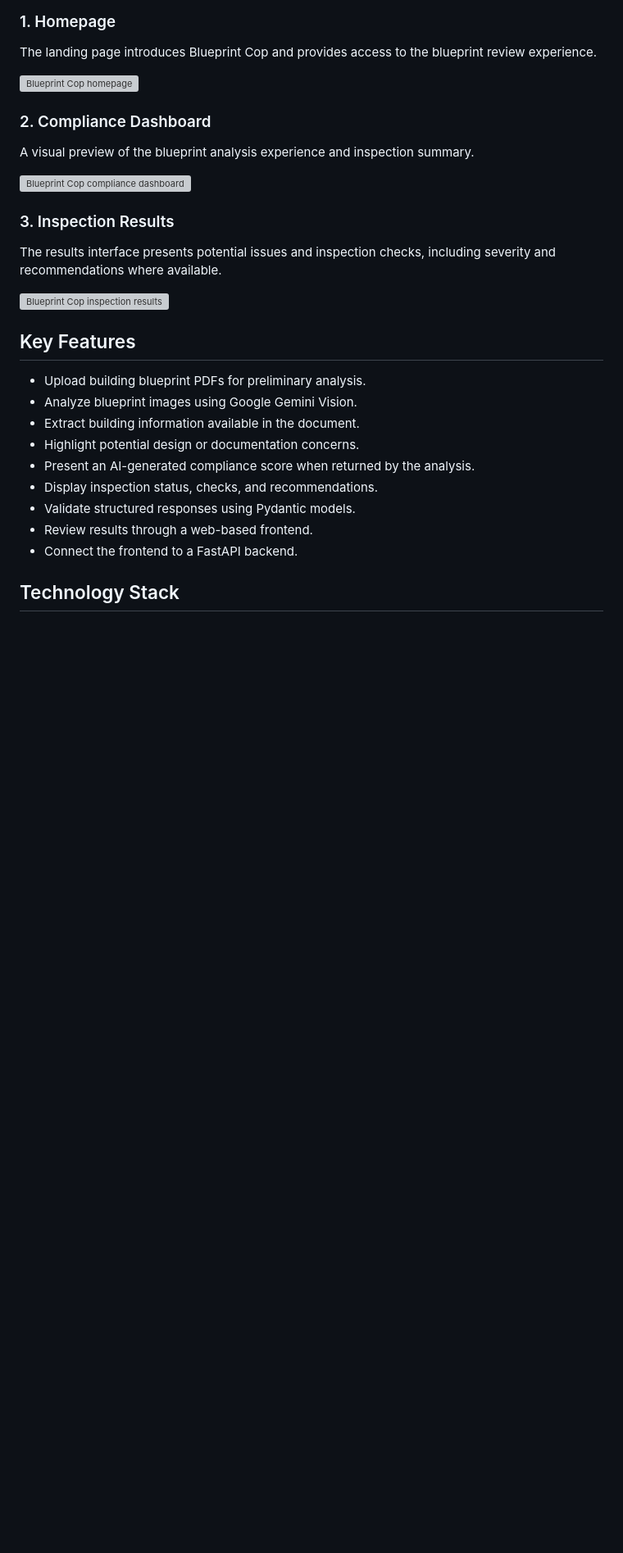
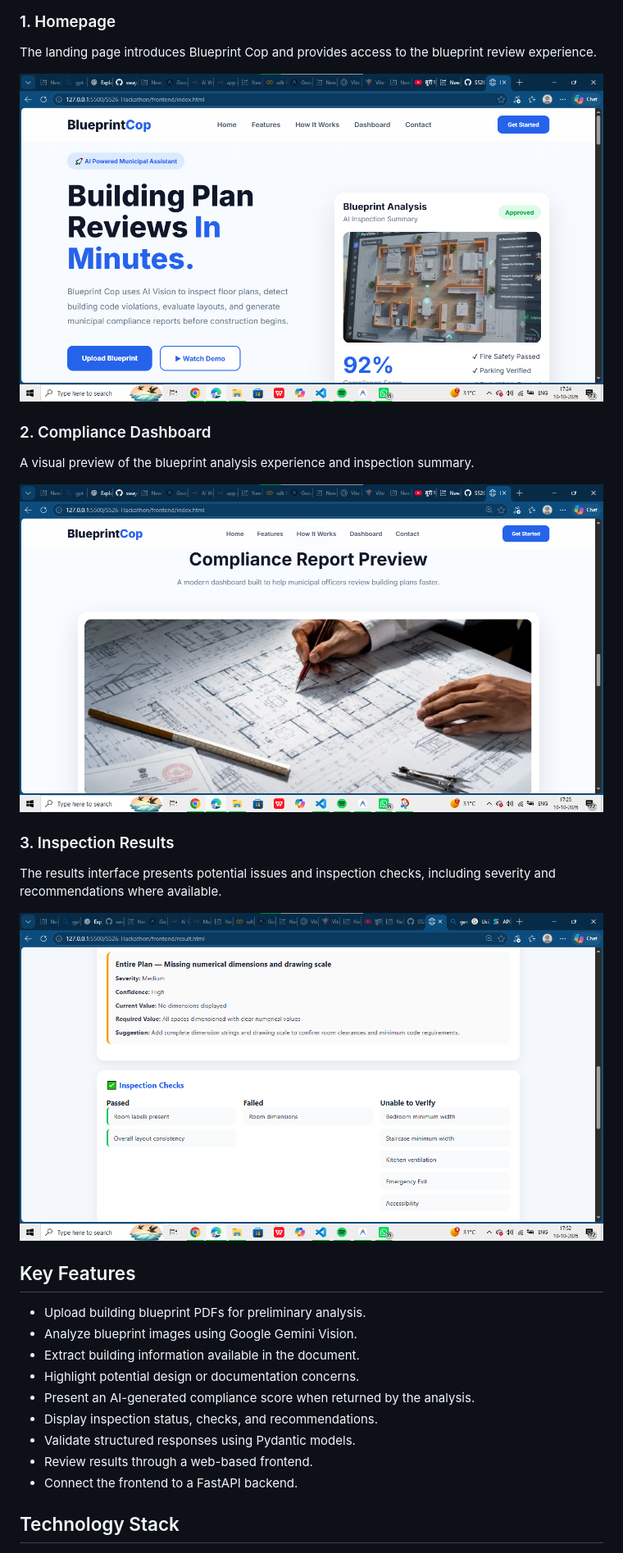
Before and after one commit to swayamsachdeva2005-cloud/Architecture_Design_evaluator, a Markdown page: README.md, the part around the change. Shown at 82% size. Rendered like a GitHub page; blank space fills up the shorter version; grey boxes are pictures that could not be loaded.

```diff
--- a/README.md
+++ b/README.md
@@ -12,19 +12,19 @@ Developed as part of an AI hackathon at **IIT Jammu**, where the team received a
 
 The landing page introduces Blueprint Cop and provides access to the blueprint review experience.
 
-![Blueprint Cop homepage](screenshots/01-homepage.png)
+![Blueprint Cop Homepage](screenshot/01-homepage.png)
 
 ### 2. Compliance Dashboard
 
 A visual preview of the blueprint analysis experience and inspection summary.
 
-![Blueprint Cop compliance dashboard](screenshots/02-compliance-dashboard.png)
+![Compliance Dashboard](screenshot/02-compliance-dashboard.png)
 
 ### 3. Inspection Results
 
 The results interface presents potential issues and inspection checks, including severity and recommendations where available.
 
-![Blueprint Cop inspection results](screenshots/03-inspection-results.png)
+![Inspection Results](screenshot/03-inspection-results.png)
 
 ## Key Features
 
```
